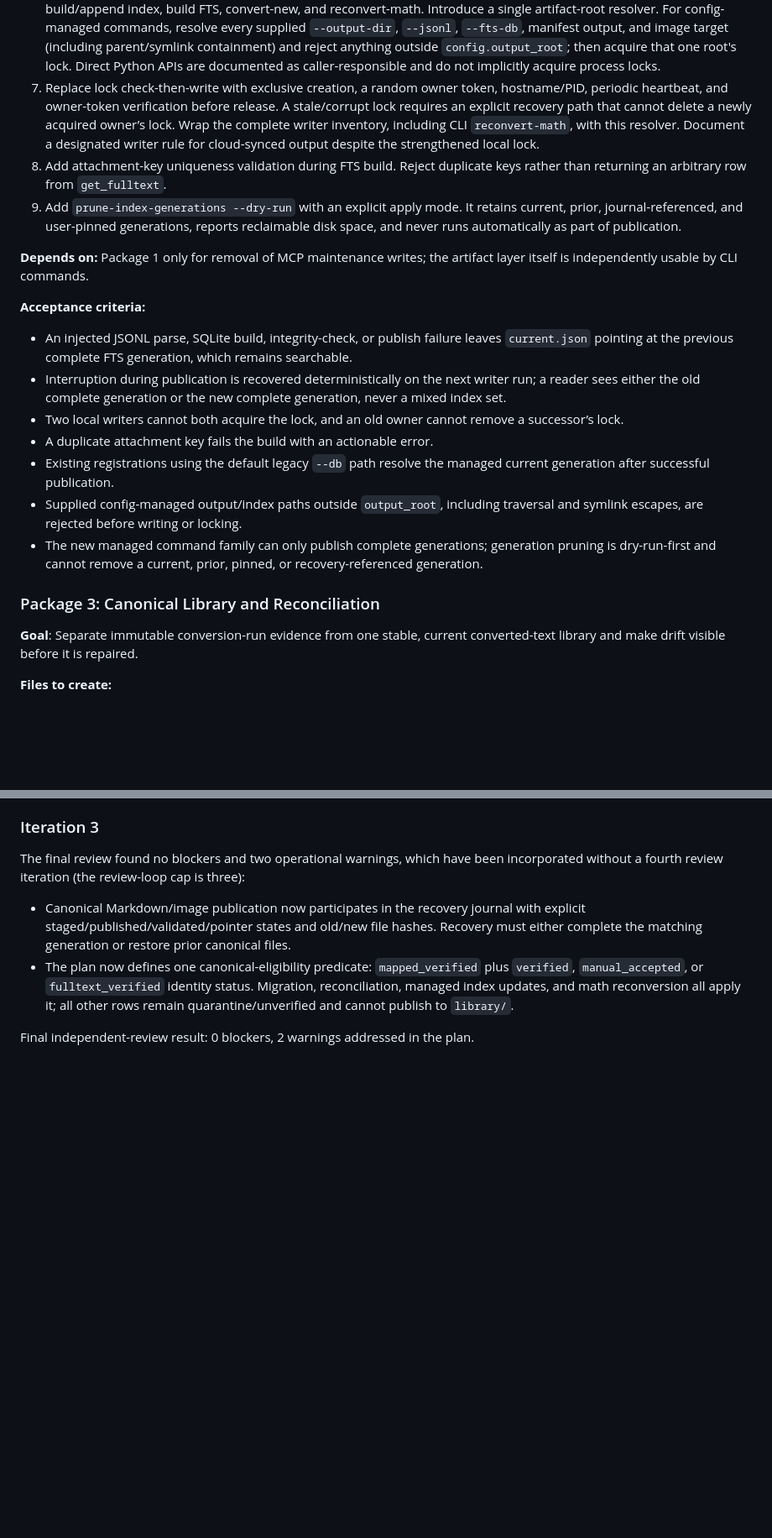
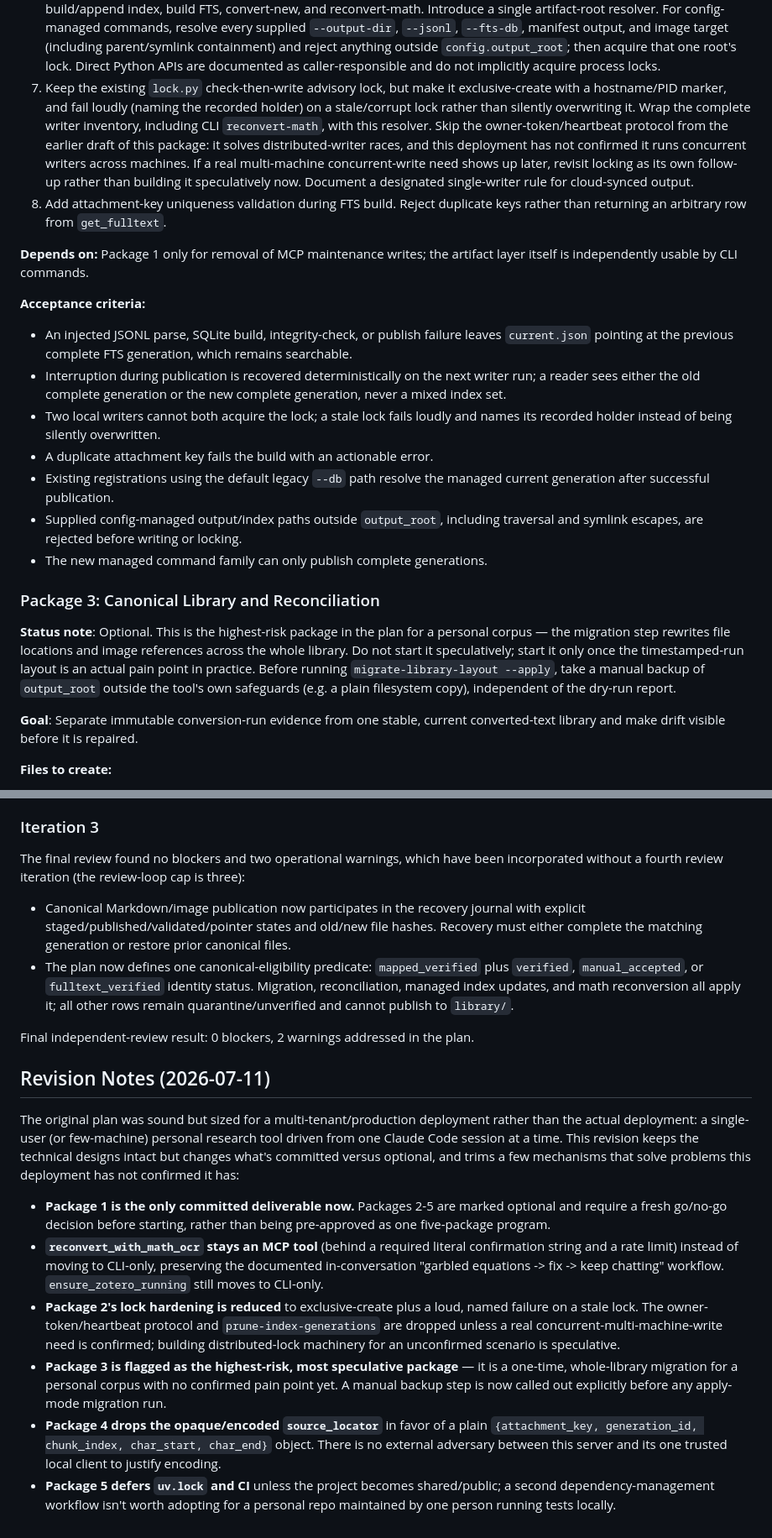
Before and after one commit to matthiaskloft/zotero-fulltext-mcp, a Markdown page: plan-mcp-server-hardening.md, 2 parts joined by grey strips. Shown at 84% size. Drawn GitHub-style; blank space fills up the shorter version.

```diff
--- a/plan-mcp-server-hardening.md
+++ b/plan-mcp-server-hardening.md
@@ -270,16 +276,16 @@ silently leaves the managed derived artifacts in an unknown state.
    `--jsonl`, `--fts-db`, manifest output, and image target (including parent/symlink containment)
    and reject anything outside `config.output_root`; then acquire that one root's lock. Direct
    Python APIs are documented as caller-responsible and do not implicitly acquire process locks.
-7. Replace lock check-then-write with exclusive creation, a random owner token, hostname/PID,
-   periodic heartbeat, and owner-token verification before release. A stale/corrupt lock requires
-   an explicit recovery path that cannot delete a newly acquired owner’s lock. Wrap the complete
-   writer inventory, including CLI `reconvert-math`, with this resolver. Document a designated
-   writer rule for cloud-synced output despite the strengthened local lock.
+7. Keep the existing `lock.py` check-then-write advisory lock, but make it exclusive-create with a
+   hostname/PID marker, and fail loudly (naming the recorded holder) on a stale/corrupt lock rather
+   than silently overwriting it. Wrap the complete writer inventory, including CLI
+   `reconvert-math`, with this resolver. Skip the owner-token/heartbeat protocol from the earlier
+   draft of this package: it solves distributed-writer races, and this deployment has not
+   confirmed it runs concurrent writers across machines. If a real multi-machine concurrent-write
+   need shows up later, revisit locking as its own follow-up rather than building it speculatively
+   now. Document a designated single-writer rule for cloud-synced output.
 8. Add attachment-key uniqueness validation during FTS build. Reject duplicate keys rather than
    returning an arbitrary row from `get_fulltext`.
-9. Add `prune-index-generations --dry-run` with an explicit apply mode. It retains current, prior,
-   journal-referenced, and user-pinned generations, reports reclaimable disk space, and never runs
-   automatically as part of publication.
 
 **Depends on:** Package 1 only for removal of MCP maintenance writes; the artifact layer itself
 is independently usable by CLI commands.
@@ -290,17 +296,23 @@ is independently usable by CLI commands.
   `current.json` pointing at the previous complete FTS generation, which remains searchable.
 - Interruption during publication is recovered deterministically on the next writer run; a reader
   sees either the old complete generation or the new complete generation, never a mixed index set.
-- Two local writers cannot both acquire the lock, and an old owner cannot remove a successor’s
-  lock.
+- Two local writers cannot both acquire the lock; a stale lock fails loudly and names its recorded
+  holder instead of being silently overwritten.
 - A duplicate attachment key fails the build with an actionable error.
 - Existing registrations using the default legacy `--db` path resolve the managed current
   generation after successful publication.
 - Supplied config-managed output/index paths outside `output_root`, including traversal and
   symlink escapes, are rejected before writing or locking.
-- The new managed command family can only publish complete generations; generation pruning is
-  dry-run-first and cannot remove a current, prior, pinned, or recovery-referenced generation.
+- The new managed command family can only publish complete generations.
 
 ### Package 3: Canonical Library and Reconciliation
+
+**Status note**: Optional. This is the highest-risk package in the plan for a personal corpus —
+the migration step rewrites file locations and image references across the whole library. Do not
+start it speculatively; start it only once the timestamped-run layout is an actual pain point in
+practice. Before running `migrate-library-layout --apply`, take a manual backup of `output_root`
+outside the tool's own safeguards (e.g. a plain filesystem copy), independent of the dry-run
+report.
 
 **Goal**: Separate immutable conversion-run evidence from one stable, current converted-text
 library and make drift visible before it is repaired.
@@ -612,3 +627,32 @@ without a fourth review iteration (the review-loop cap is three):
   rows remain quarantine/unverified and cannot publish to `library/`.
 
 Final independent-review result: 0 blockers, 2 warnings addressed in the plan.
+
+## Revision Notes (2026-07-11)
+
+The original plan was sound but sized for a multi-tenant/production deployment rather than the
+actual deployment: a single-user (or few-machine) personal research tool driven from one Claude
+Code session at a time. This revision keeps the technical designs intact but changes what's
+committed versus optional, and trims a few mechanisms that solve problems this deployment has not
+confirmed it has:
+
+- **Package 1 is the only committed deliverable now.** Packages 2-5 are marked optional and
+  require a fresh go/no-go decision before starting, rather than being pre-approved as one
+  five-package program.
+- **`reconvert_with_math_ocr` stays an MCP tool** (behind a required literal confirmation string
+  and a rate limit) instead of moving to CLI-only, preserving the documented in-conversation
+  "garbled equations -> fix -> keep chatting" workflow. `ensure_zotero_running` still moves to
+  CLI-only.
+- **Package 2's lock hardening is reduced** to exclusive-create plus a loud, named failure on a
+  stale lock. The owner-token/heartbeat protocol and `prune-index-generations` are dropped unless
+  a real concurrent-multi-machine-write need is confirmed; building distributed-lock machinery for
+  an unconfirmed scenario is speculative.
+- **Package 3 is flagged as the highest-risk, most speculative package** — it is a one-time,
+  whole-library migration for a personal corpus with no confirmed pain point yet. A manual backup
+  step is now called out explicitly before any apply-mode migration run.
+- **Package 4 drops the opaque/encoded `source_locator`** in favor of a plain
+  `{attachment_key, generation_id, chunk_index, char_start, char_end}` object. There is no
+  external adversary between this server and its one trusted local client to justify encoding.
+- **Package 5 defers `uv.lock` and CI** unless the project becomes shared/public; a second
+  dependency-management workflow isn't worth adopting for a personal repo maintained by one person
+  running tests locally.
```
Also changed, not shown: other parts of plan-mcp-server-hardening.md (+46 -37 lines).
